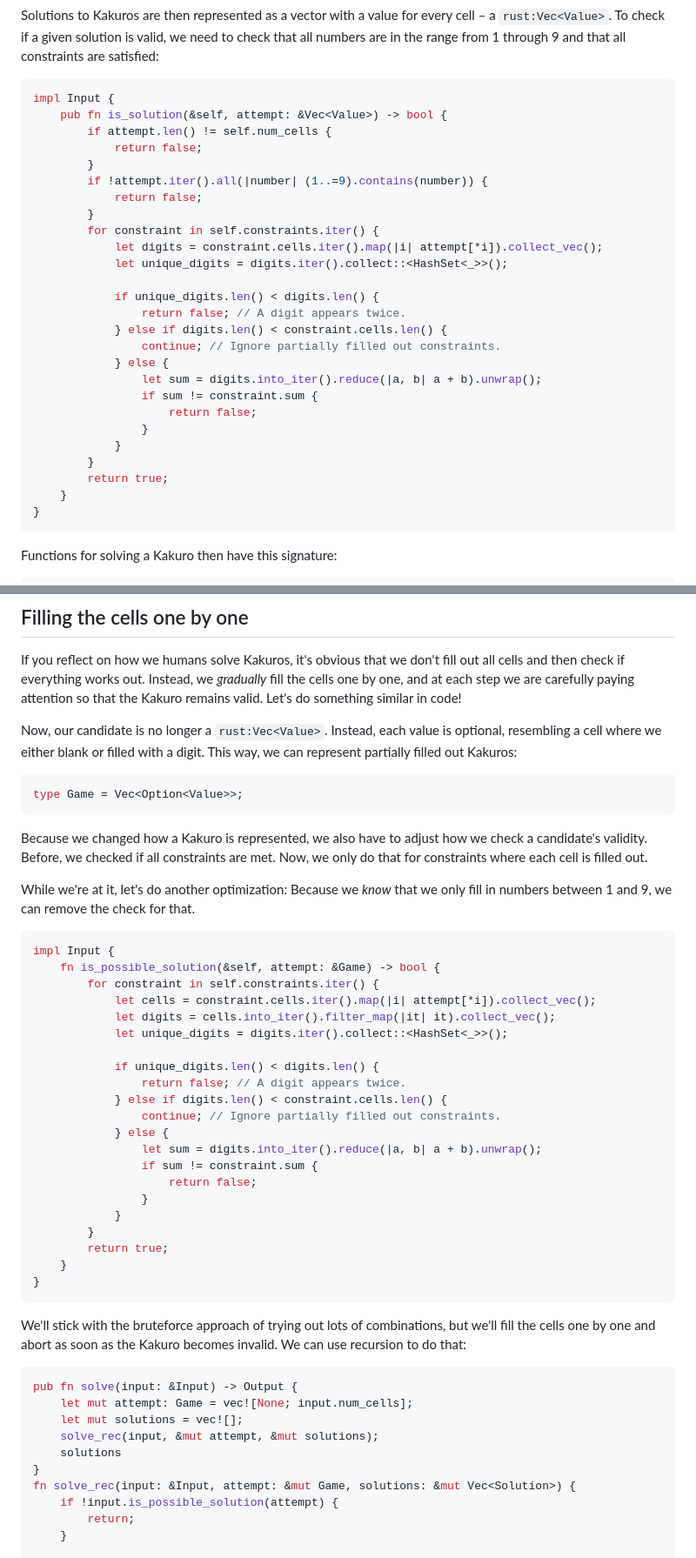
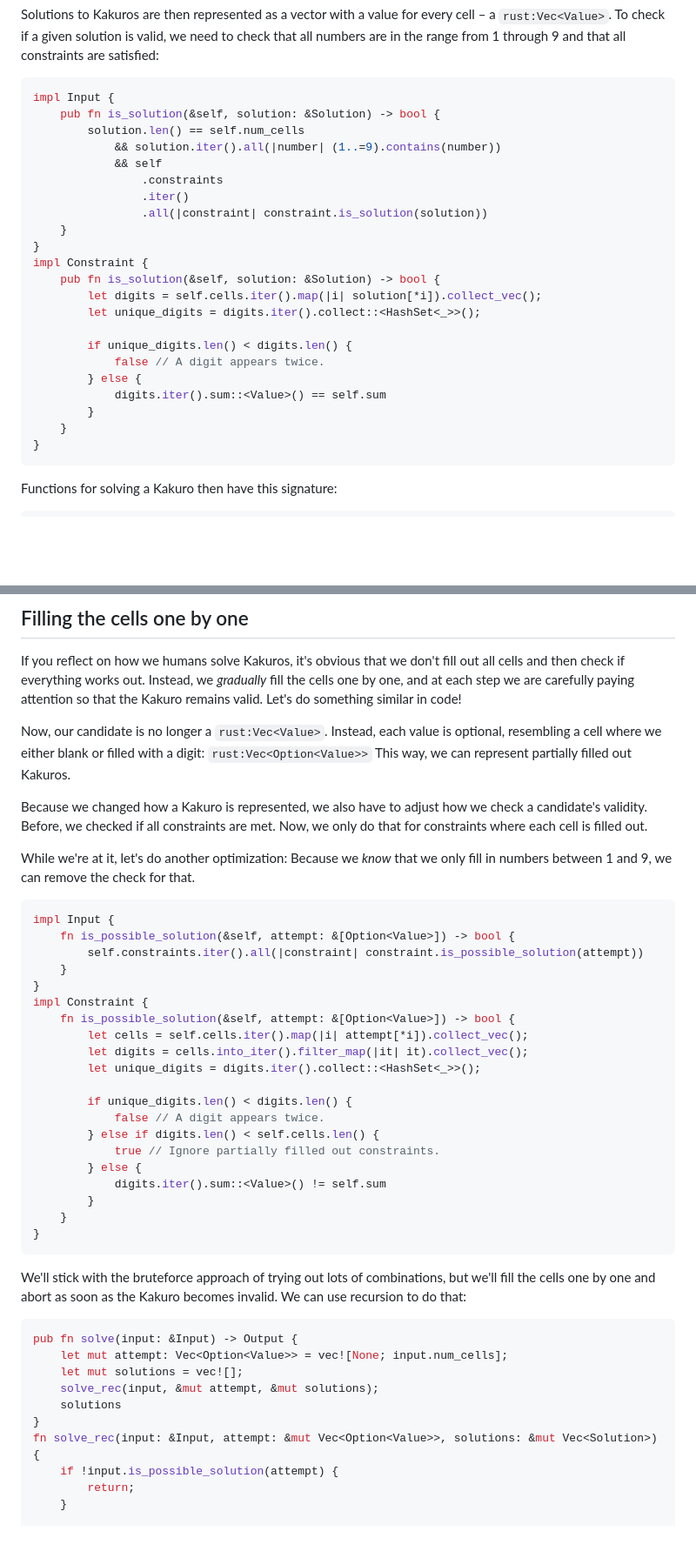
Before and after one commit to MarcelGarus/server, a Markdown page: blog/draft-kakuro.md, 2 parts joined by grey strips. Shown at 87% size. GitHub-like rendering; blank space fills up the shorter version.

````diff
--- a/blog/draft-kakuro.md
+++ b/blog/draft-kakuro.md
@@ -167,29 +167,25 @@ To check if a given solution is valid, we need to check that all numbers are in
 
 ```rust
 impl Input {
-    pub fn is_solution(&self, attempt: &Vec<Value>) -> bool {
-        if attempt.len() != self.num_cells {
-            return false;
+    pub fn is_solution(&self, solution: &Solution) -> bool {
+        solution.len() == self.num_cells
+            && solution.iter().all(|number| (1..=9).contains(number))
+            && self
+                .constraints
+                .iter()
+                .all(|constraint| constraint.is_solution(solution))
+    }
+}
+impl Constraint {
+    pub fn is_solution(&self, solution: &Solution) -> bool {
+        let digits = self.cells.iter().map(|i| solution[*i]).collect_vec();
+        let unique_digits = digits.iter().collect::<HashSet<_>>();
+
+        if unique_digits.len() < digits.len() {
+            false // A digit appears twice.
+        } else {
+            digits.iter().sum::<Value>() == self.sum
         }
-        if !attempt.iter().all(|number| (1..=9).contains(number)) {
-            return false;
-        }
-        for constraint in self.constraints.iter() {
-            let digits = constraint.cells.iter().map(|i| attempt[*i]).collect_vec();
-            let unique_digits = digits.iter().collect::<HashSet<_>>();
-
-            if unique_digits.len() < digits.len() {
-                return false; // A digit appears twice.
-            } else if digits.len() < constraint.cells.len() {
-                continue; // Ignore partially filled out constraints.
-            } else {
-                let sum = digits.into_iter().reduce(|a, b| a + b).unwrap();
-                if sum != constraint.sum {
-                    return false;
-                }
-            }
-        }
-        return true;
     }
 }
 ```
@@ -265,12 +261,8 @@ Instead, we *gradually* fill the cells one by one, and at each step we are caref
 Let's do something similar in code!
 
 Now, our candidate is no longer a `rust:Vec<Value>`.
-Instead, each value is optional, resembling a cell where we either blank or filled with a digit.
-This way, we can represent partially filled out Kakuros:
-
-```rust
-type Game = Vec<Option<Value>>;
-```
+Instead, each value is optional, resembling a cell where we either blank or filled with a digit: `rust:Vec<Option<Value>>`
+This way, we can represent partially filled out Kakuros.
 
 Because we changed how a Kakuro is represented, we also have to adjust how we check a candidate's validity.
 Before, we checked if all constraints are met.
@@ -281,24 +273,23 @@ Because we *know* that we only fill in numbers between 1 and 9, we can remove th
 
 ```rust
 impl Input {
-    fn is_possible_solution(&self, attempt: &Game) -> bool {
-        for constraint in self.constraints.iter() {
-            let cells = constraint.cells.iter().map(|i| attempt[*i]).collect_vec();
-            let digits = cells.into_iter().filter_map(|it| it).collect_vec();
-            let unique_digits = digits.iter().collect::<HashSet<_>>();
+    fn is_possible_solution(&self, attempt: &[Option<Value>]) -> bool {
+        self.constraints.iter().all(|constraint| constraint.is_possible_solution(attempt))
+    }
+}
+impl Constraint {
+    fn is_possible_solution(&self, attempt: &[Option<Value>]) -> bool {
+        let cells = self.cells.iter().map(|i| attempt[*i]).collect_vec();
+        let digits = cells.into_iter().filter_map(|it| it).collect_vec();
+        let unique_digits = digits.iter().collect::<HashSet<_>>();
 
-            if unique_digits.len() < digits.len() {
-                return false; // A digit appears twice.
-            } else if digits.len() < constraint.cells.len() {
-                continue; // Ignore partially filled out constraints.
-            } else {
-                let sum = digits.into_iter().reduce(|a, b| a + b).unwrap();
-                if sum != constraint.sum {
-                    return false;
-                }
-            }
+        if unique_digits.len() < digits.len() {
+            false // A digit appears twice.
+        } else if digits.len() < self.cells.len() {
+            true // Ignore partially filled out constraints.
+        } else {
+            digits.iter().sum::<Value>() != self.sum
         }
-        return true;
     }
 }
 ```
@@ -308,12 +299,12 @@ We can use recursion to do that:
 
 ```rust
 pub fn solve(input: &Input) -> Output {
-    let mut attempt: Game = vec![None; input.num_cells];
+    let mut attempt: Vec<Option<Value>> = vec![None; input.num_cells];
     let mut solutions = vec![];
     solve_rec(input, &mut attempt, &mut solutions);
     solutions
 }
-fn solve_rec(input: &Input, attempt: &mut Game, solutions: &mut Vec<Solution>) {
+fn solve_rec(input: &Input, attempt: &mut Vec<Option<Value>>, solutions: &mut Vec<Solution>) {
     if !input.is_possible_solution(attempt) {
         return;
     }
````
Also changed, not shown: other parts of blog/draft-kakuro.md (+105 -25 lines).
